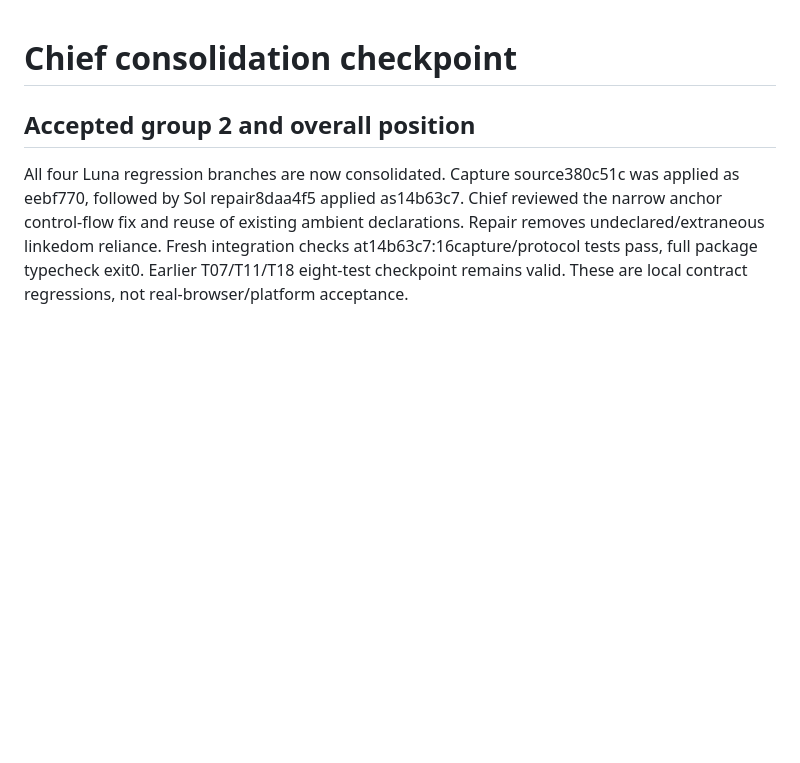
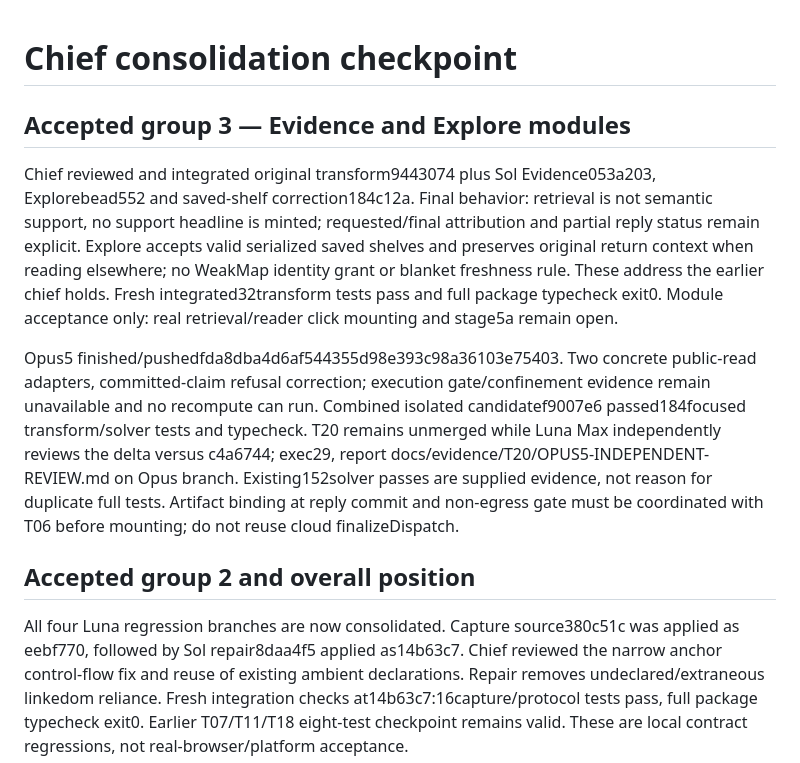
Before and after one commit to yashgurbani/marginalia, a Markdown page: marginalia-v2-package/docs/CONSOLIDATION-CHECKPOINT.md, the part around the change. GitHub-like rendering; blank space fills up the shorter version.

Commit message:
Record accepted transform integration and Opus5 review gate

```diff
--- a/marginalia-v2-package/docs/CONSOLIDATION-CHECKPOINT.md
+++ b/marginalia-v2-package/docs/CONSOLIDATION-CHECKPOINT.md
@@ -1,4 +1,10 @@
 # Chief consolidation checkpoint
+
+## Accepted group 3 — Evidence and Explore modules
+
+Chief reviewed and integrated original transform9443074 plus Sol Evidence053a203, Explorebead552 and saved-shelf correction184c12a. Final behavior: retrieval is not semantic support, no support headline is minted; requested/final attribution and partial reply status remain explicit. Explore accepts valid serialized saved shelves and preserves original return context when reading elsewhere; no WeakMap identity grant or blanket freshness rule. These address the earlier chief holds. Fresh integrated32transform tests pass and full package typecheck exit0. Module acceptance only: real retrieval/reader click mounting and stage5a remain open.
+
+Opus5 finished/pushedfda8dba4d6af544355d98e393c98a36103e75403. Two concrete public-read adapters, committed-claim refusal correction; execution gate/confinement evidence remain unavailable and no recompute can run. Combined isolated candidatef9007e6 passed184focused transform/solver tests and typecheck. T20 remains unmerged while Luna Max independently reviews the delta versus c4a6744; exec29, report docs/evidence/T20/OPUS5-INDEPENDENT-REVIEW.md on Opus branch. Existing152solver passes are supplied evidence, not reason for duplicate full tests. Artifact binding at reply commit and non-egress gate must be coordinated with T06 before mounting; do not reuse cloud finalizeDispatch.
 
 ## Accepted group 2 and overall position
 
```
Also changed, not shown: marginalia-v2-package/BUILD-STATUS.md (+2 -0 lines).
